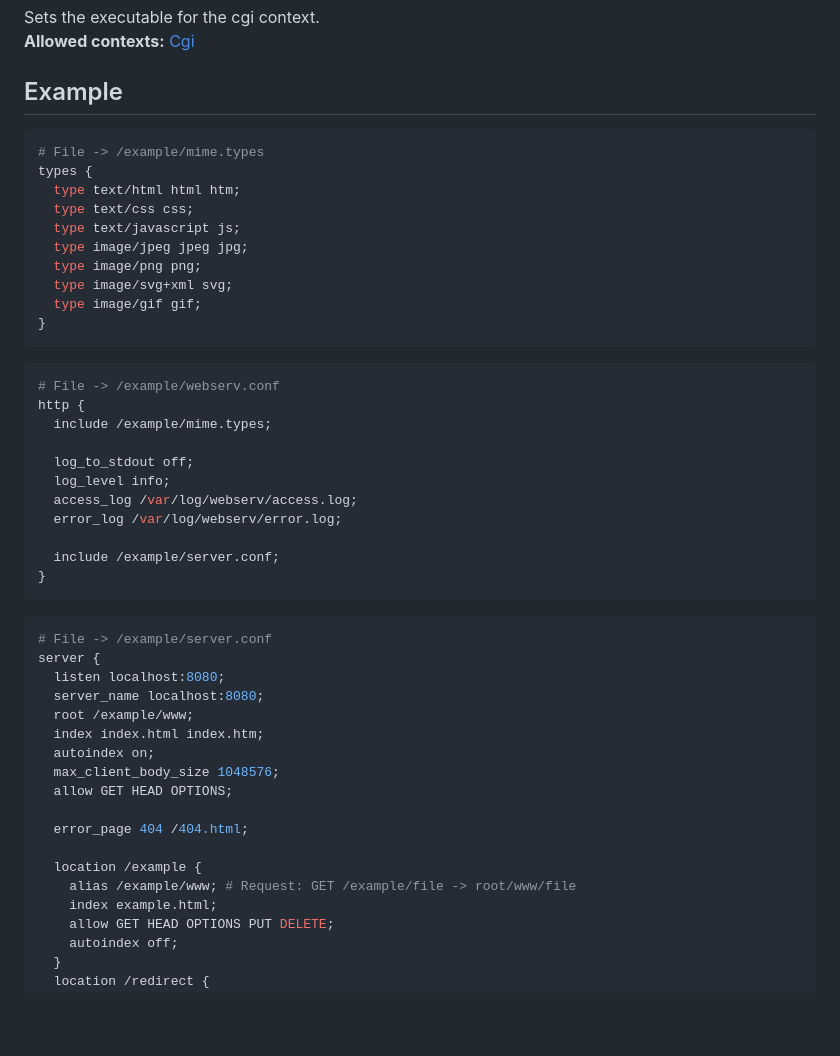
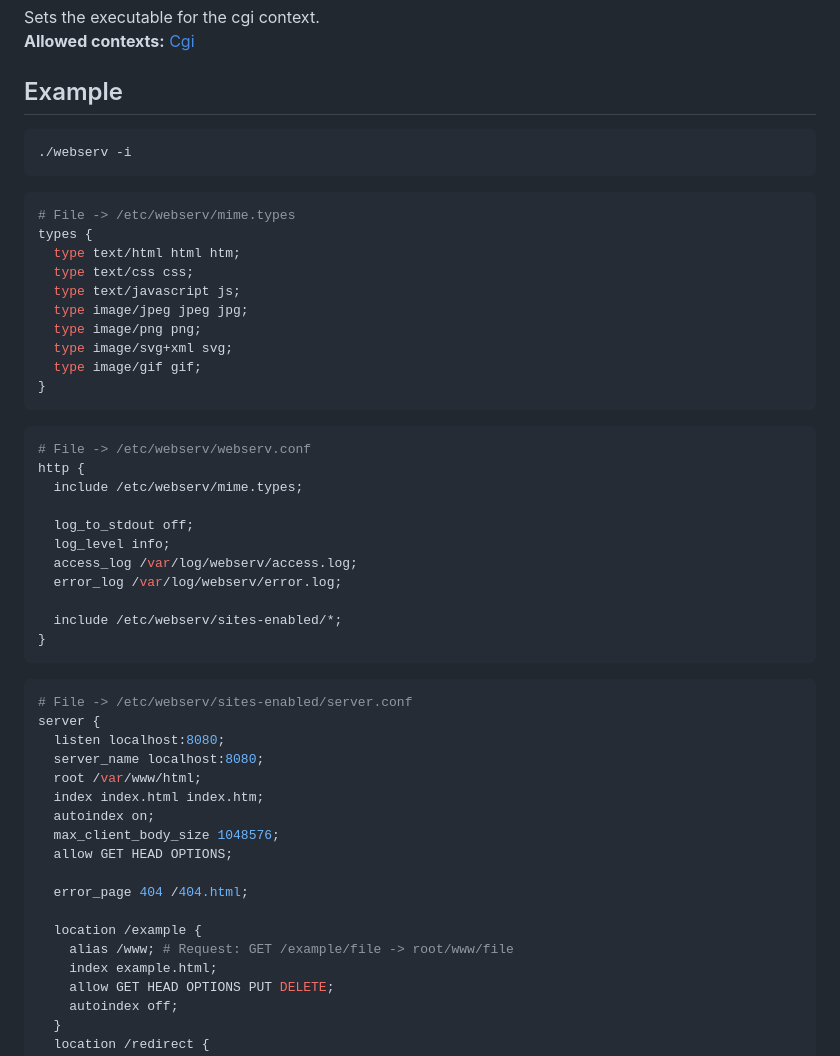
Before and after one commit to PythonGermany/42_webserv, a Markdown page: README.md, the part around the change. Drawn GitHub-style; blank space fills up the shorter version.

````diff
--- a/README.md
+++ b/README.md
@@ -288,9 +288,11 @@ Sets the executable for the cgi context.
 **Allowed contexts:** [Cgi](#cgi)
 
 ## Example
-
+```
+./webserv -i
+```
 ```nginx
-# File -> /example/mime.types
+# File -> /etc/webserv/mime.types
 types {
   type text/html html htm;
   type text/css css;
@@ -302,24 +304,24 @@ types {
 }
 ```
 ```nginx
-# File -> /example/webserv.conf
+# File -> /etc/webserv/webserv.conf
 http {
-  include /example/mime.types;
+  include /etc/webserv/mime.types;
 
   log_to_stdout off;
   log_level info;
   access_log /var/log/webserv/access.log;
   error_log /var/log/webserv/error.log;
 
-  include /example/server.conf;
+  include /etc/webserv/sites-enabled/*;
 }
 ```
 ```nginx
-# File -> /example/server.conf
+# File -> /etc/webserv/sites-enabled/server.conf
 server {
   listen localhost:8080;
   server_name localhost:8080;
-  root /example/www;
+  root /var/www/html;
   index index.html index.htm;
   autoindex on;
   max_client_body_size 1048576;
@@ -328,7 +330,7 @@ server {
   error_page 404 /404.html;
 
   location /example {
-    alias /example/www; # Request: GET /example/file -> root/www/file
+    alias /www; # Request: GET /example/file -> root/www/file
     index example.html;
     allow GET HEAD OPTIONS PUT DELETE;
     autoindex off;
````
